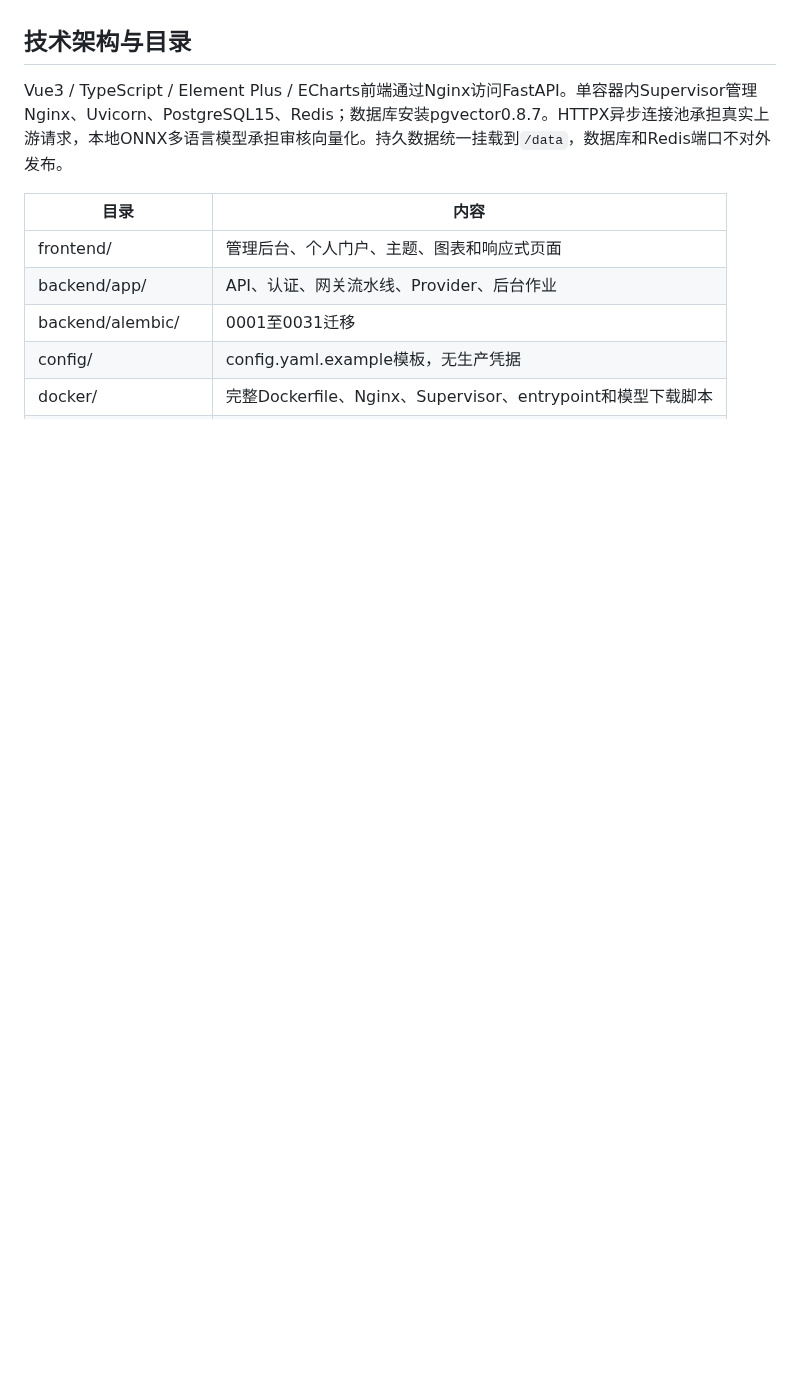
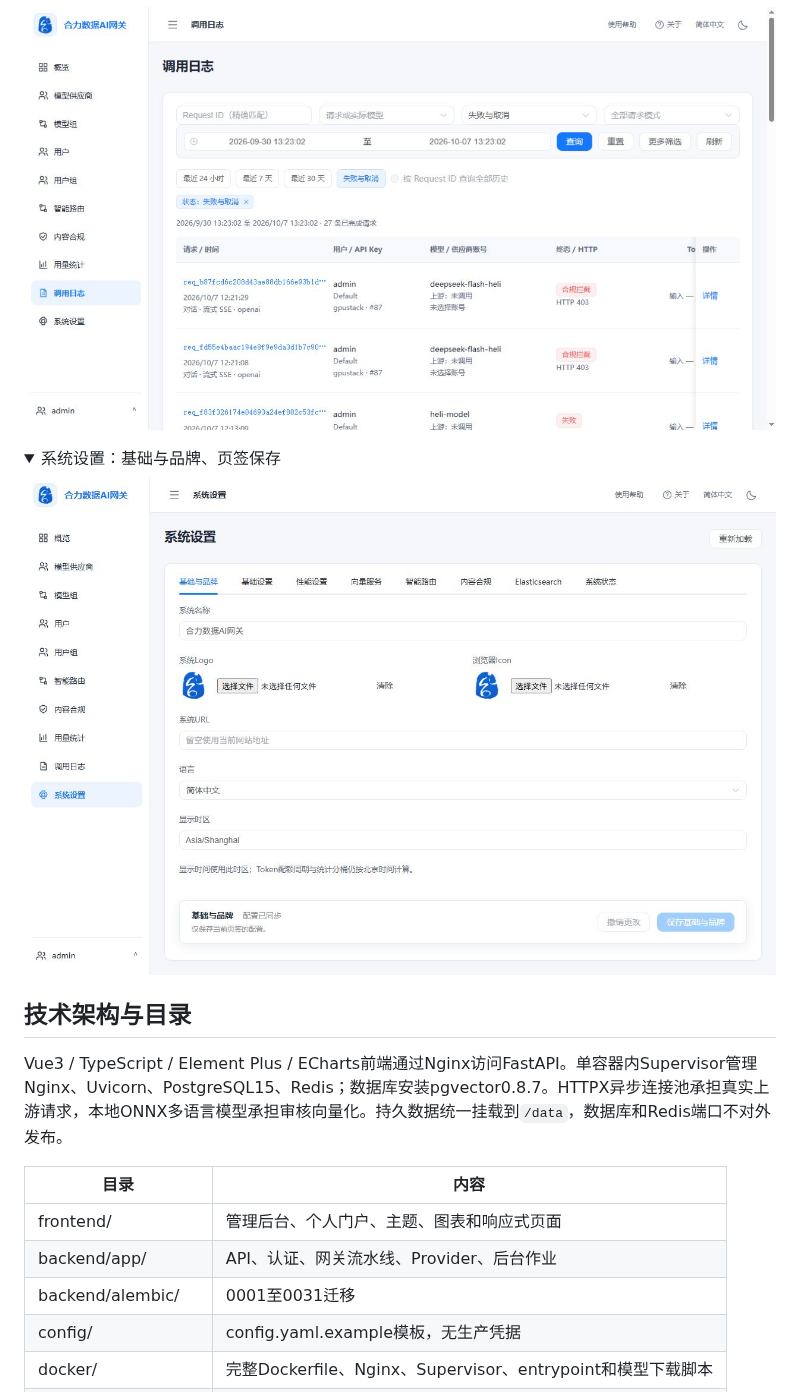
Before and after one commit to leichuanxing/Helidata-AIGateway, a Markdown page: README.md, the part around one of its changes. GitHub-like rendering; pictures changed too: pic/call-logs.png (added), pic/system-settings.png (added); folded sections open; blank space fills up the shorter version.

Commit message:
docs(readme): introduce gateway features and application screenshots

```diff
--- a/README.md
+++ b/README.md
@@ -4,3 +49,13 @@ HeliData AI Gateway提供模型供应商、模型权限、并发与配额、协
+![调用日志：组合筛选、模型、请求终态与详情入口](pic/call-logs.png)
+
+</details>
+
+<details>
+<summary>系统设置：基础与品牌、页签保存</summary>
+
+![系统设置：基础与品牌配置、页签保存与系统状态入口](pic/system-settings.png)
+
+</details>
 
 ## 技术架构与目录
 
```
Also changed, not shown: other parts of README.md (+47 -1 lines), pic/overview.png (added), pic/providers.png (added), pic/usage-statistics.png (added).
